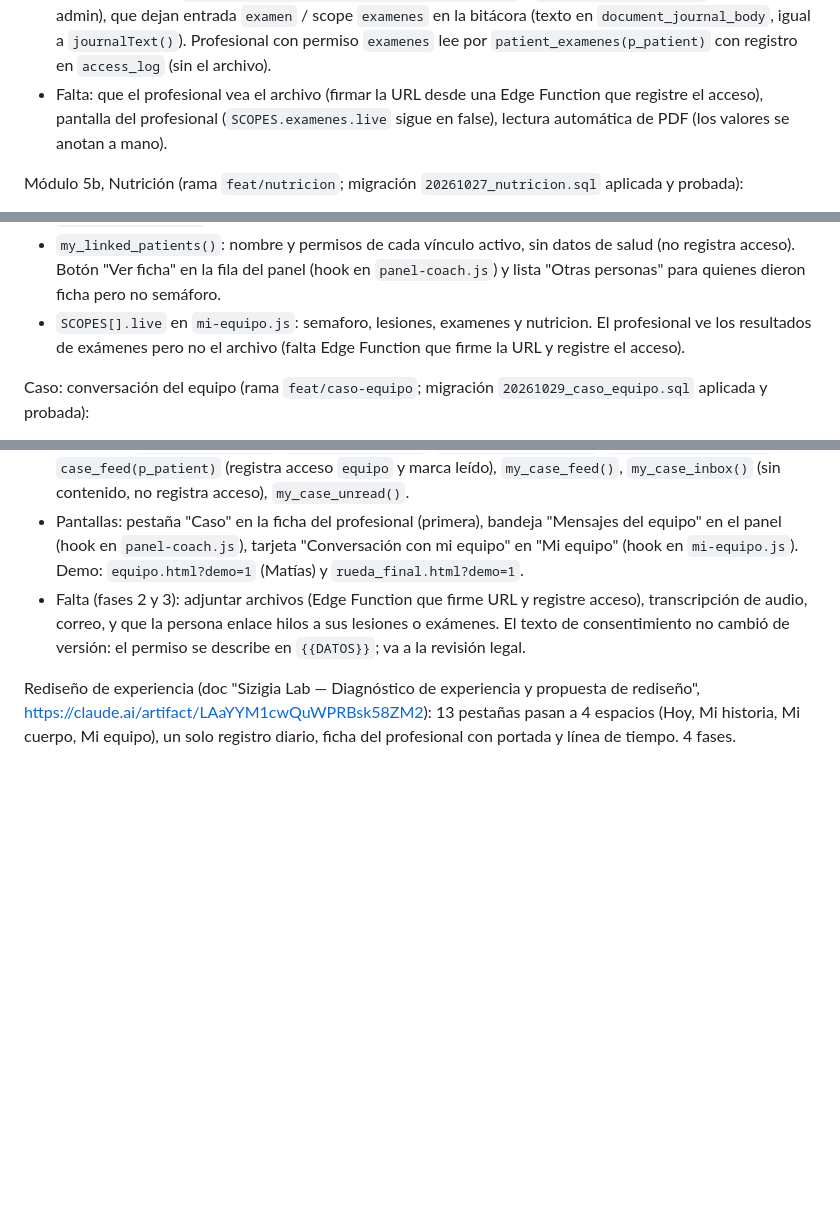
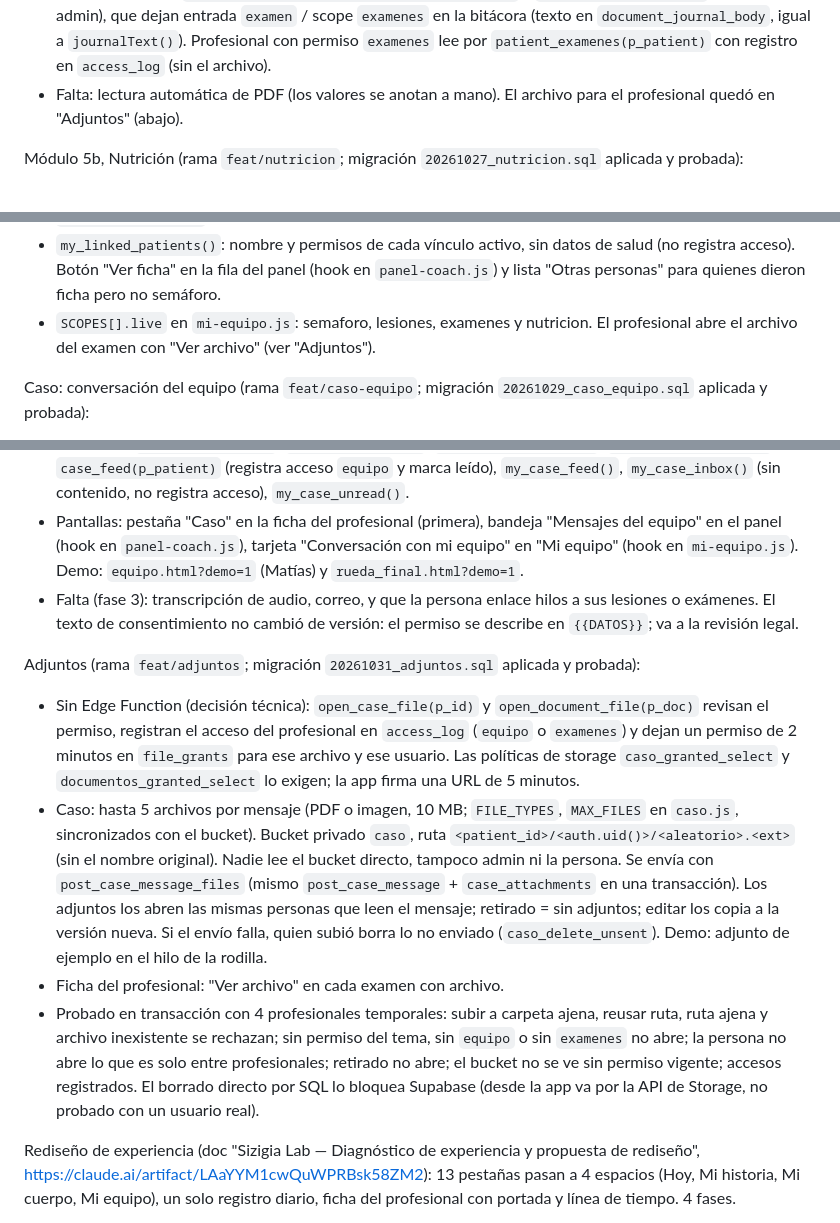
Before and after one commit to ddiegodiaz-sizigia/sobi-sizigialab-web, a Markdown page: CLAUDE.md, 3 parts joined by grey strips. Rendered like a GitHub page; blank space fills up the shorter version.

Commit message:
CLAUDE.md: adjuntos (migración aplicada y probada)
Co-Authored-By: Claude Opus 5.5 <noreply@anthropic.com>

```diff
--- a/CLAUDE.md
+++ b/CLAUDE.md
@@ -54,7 +54,7 @@ Módulo 5a, Exámenes y documentos (rama `feat/examenes`; migración `20261026_e
 - `assets/examenes.js` + `tests/examenes.test.mjs`: pestaña "Exámenes". Subir PDF o imagen (máx. 10 MB) al bucket privado `documentos` (ruta `<patient_id>/<fecha>-<aleatorio>.<ext>`, sin el nombre original), visor con URL firmada de 5 minutos, resultados por documento (catálogo de 20 marcadores u "Otro"), "Mis biomarcadores" con último valor, variación y gráfico. Acepta coma decimal.
 - Fuera de rango compara con el rango del laboratorio que anota la persona; el catálogo sugiere un rango general editable por sexo (`BIOMARKERS`, pendiente de validación por Manuel). Informativo, sin veredicto.
 - Tablas `documents` y `biomarker_results`: la persona lee lo suyo, admin lee todo; nadie escribe directo. Escritura solo por `save_document(p_patient, p_doc, p_results)` y `delete_document(p_id)` (persona o admin), que dejan entrada `examen` / scope `examenes` en la bitácora (texto en `document_journal_body`, igual a `journalText()`). Profesional con permiso `examenes` lee por `patient_examenes(p_patient)` con registro en `access_log` (sin el archivo).
-- Falta: que el profesional vea el archivo (firmar la URL desde una Edge Function que registre el acceso), pantalla del profesional (`SCOPES.examenes.live` sigue en false), lectura automática de PDF (los valores se anotan a mano).
+- Falta: lectura automática de PDF (los valores se anotan a mano). El archivo para el profesional quedó en "Adjuntos" (abajo).
 
 Módulo 5b, Nutrición (rama `feat/nutricion`; migración `20261027_nutricion.sql` aplicada y probada):
 - `assets/nutricion.js` + `tests/nutricion.test.mjs`: pestaña "Nutrición". Plan por comida (1 a 8: nombre, hora, qué comer) más indicaciones; base de 4 comidas para partir. Registro por comida: Cumplí / Parcial / No, hasta 7 días atrás (tocar de nuevo borra). Adherencia 7/28 días: % cumplido de lo registrado (parcial = ½) y constancia aparte (lo no registrado no es incumplido), por comida y gráfico diario. Peso y composición se leen de Medidas (`state.measurements`), sin duplicar.
@@ -65,7 +65,7 @@ Módulo 5b, Nutrición (rama `feat/nutricion`; migración `20261027_nutricion.sq
 Ficha del profesional (rama `feat/ficha-profesional`; migración `20261028_ficha_profesional.sql` aplicada y probada):
 - `assets/ficha-profesional.js` + `tests/ficha-profesional.test.mjs`: en `equipo.html`, hoja lateral por persona con una pestaña por permiso (Lesiones, Exámenes, Nutrición). Reutiliza los núcleos de `lesiones.js`, `examenes.js` y `nutricion.js` (mismas reglas que ve la persona). Cada sección se carga recién al abrirla con `patient_lesiones` / `patient_examenes` / `patient_nutricion` (registran el acceso). Con permiso `nutricion` el profesional edita el plan (`set_nutrition_plan`, queda a su nombre). Demo: `equipo.html?demo=1`.
 - `my_linked_patients()`: nombre y permisos de cada vínculo activo, sin datos de salud (no registra acceso). Botón "Ver ficha" en la fila del panel (hook en `panel-coach.js`) y lista "Otras personas" para quienes dieron ficha pero no semáforo.
-- `SCOPES[].live` en `mi-equipo.js`: semaforo, lesiones, examenes y nutricion. El profesional ve los resultados de exámenes pero no el archivo (falta Edge Function que firme la URL y registre el acceso).
+- `SCOPES[].live` en `mi-equipo.js`: semaforo, lesiones, examenes y nutricion. El profesional abre el archivo del examen con "Ver archivo" (ver "Adjuntos").
 
 Caso: conversación del equipo (rama `feat/caso-equipo`; migración `20261029_caso_equipo.sql` aplicada y probada):
 - `assets/caso.js` + `tests/caso.test.mjs`: hilos por persona con tema (general, semáforo, lesiones, exámenes, nutrición, salud mental, ciclo), enlace opcional a una lesión o examen, destinatarios ("el equipo y la persona", "solo profesionales", "solo a quienes elija"), menciones, acuses de lectura, editar (versión nueva, la anterior visible), retirar (oculta el texto, la fila queda) y pasar a la hoja de vida como nota o consulta (después no se edita ni se retira).
@@ -73,7 +73,13 @@ Caso: conversación del equipo (rama `feat/caso-equipo`; migración `20261029_ca
 - Decisiones de Diego: la persona ve completo lo dirigido a ella; de lo que es solo entre profesionales ve que existe (fecha, quién, tema), sin contenido ni título; lo que pasa a la hoja de vida siempre lo ve. El admin no lee estas tablas (RLS sin políticas). La persona puede escribirle a un solo profesional. Sin correo: aviso por WhatsApp sin contenido.
 - Funciones: `post_case_message`, `edit_case_message`, `retract_case_message`, `promote_case_message`, `case_feed(p_patient)` (registra acceso `equipo` y marca leído), `my_case_feed()`, `my_case_inbox()` (sin contenido, no registra acceso), `my_case_unread()`.
 - Pantallas: pestaña "Caso" en la ficha del profesional (primera), bandeja "Mensajes del equipo" en el panel (hook en `panel-coach.js`), tarjeta "Conversación con mi equipo" en "Mi equipo" (hook en `mi-equipo.js`). Demo: `equipo.html?demo=1` (Matías) y `rueda_final.html?demo=1`.
-- Falta (fases 2 y 3): adjuntar archivos (Edge Function que firme URL y registre acceso), transcripción de audio, correo, y que la persona enlace hilos a sus lesiones o exámenes. El texto de consentimiento no cambió de versión: el permiso se describe en `{{DATOS}}`; va a la revisión legal.
+- Falta (fase 3): transcripción de audio, correo, y que la persona enlace hilos a sus lesiones o exámenes. El texto de consentimiento no cambió de versión: el permiso se describe en `{{DATOS}}`; va a la revisión legal.
+
+Adjuntos (rama `feat/adjuntos`; migración `20261031_adjuntos.sql` aplicada y probada):
+- Sin Edge Function (decisión técnica): `open_case_file(p_id)` y `open_document_file(p_doc)` revisan el permiso, registran el acceso del profesional en `access_log` (`equipo` o `examenes`) y dejan un permiso de 2 minutos en `file_grants` para ese archivo y ese usuario. Las políticas de storage `caso_granted_select` y `documentos_granted_select` lo exigen; la app firma una URL de 5 minutos.
+- Caso: hasta 5 archivos por mensaje (PDF o imagen, 10 MB; `FILE_TYPES`, `MAX_FILES` en `caso.js`, sincronizados con el bucket). Bucket privado `caso`, ruta `<patient_id>/<auth.uid()>/<aleatorio>.<ext>` (sin el nombre original). Nadie lee el bucket directo, tampoco admin ni la persona. Se envía con `post_case_message_files` (mismo `post_case_message` + `case_attachments` en una transacción). Los adjuntos los abren las mismas personas que leen el mensaje; retirado = sin adjuntos; editar los copia a la versión nueva. Si el envío falla, quien subió borra lo no enviado (`caso_delete_unsent`). Demo: adjunto de ejemplo en el hilo de la rodilla.
+- Ficha del profesional: "Ver archivo" en cada examen con archivo.
+- Probado en transacción con 4 profesionales temporales: subir a carpeta ajena, reusar ruta, ruta ajena y archivo inexistente se rechazan; sin permiso del tema, sin `equipo` o sin `examenes` no abre; la persona no abre lo que es solo entre profesionales; retirado no abre; el bucket no se ve sin permiso vigente; accesos registrados. El borrado directo por SQL lo bloquea Supabase (desde la app va por la API de Storage, no probado con un usuario real).
 
 Rediseño de experiencia (doc "Sizigia Lab — Diagnóstico de experiencia y propuesta de rediseño", https://claude.ai/artifact/LAaYYM1cwQuWPRBsk58ZM2): 13 pestañas pasan a 4 espacios (Hoy, Mi historia, Mi cuerpo, Mi equipo), un solo registro diario, ficha del profesional con portada y línea de tiempo. 4 fases.
 - Fase 1, limpieza (rama `feat/limpieza-ux`, sin migración): Resumen en una columna (saludo, semáforo, "Hoy te toca", registro, tendencias, ciclo); se quitaron la fila de cifras, "Próximo control", el radar repetido (sigue en Mi Rueda), el upsell, la racha, las cifras repetidas de Historial y Mi Data, "Próximas sesiones" estimadas, el recordatorio de hitos, los bloqueos por plan/tiempo de Recursos y Medidas, `ROADMAP`, `TIERS`, `currentTier()` y los emojis. Constancia vive solo en Progreso. Letra ×1,15 (cuerpo 16 px, mínimo 12 px) en `rueda_final.html` y los módulos de la persona; pestañas en una fila deslizable en el celular; semáforo y alertas en tonos de la paleta (salvia `#55704F`, ocre `#B8862B`, ladrillo `#A13D2D`). Descargas `sizigia-*` en vez de `sobi-*`.
```
Also changed, not shown: other parts of CLAUDE.md (+1 -1 lines).
